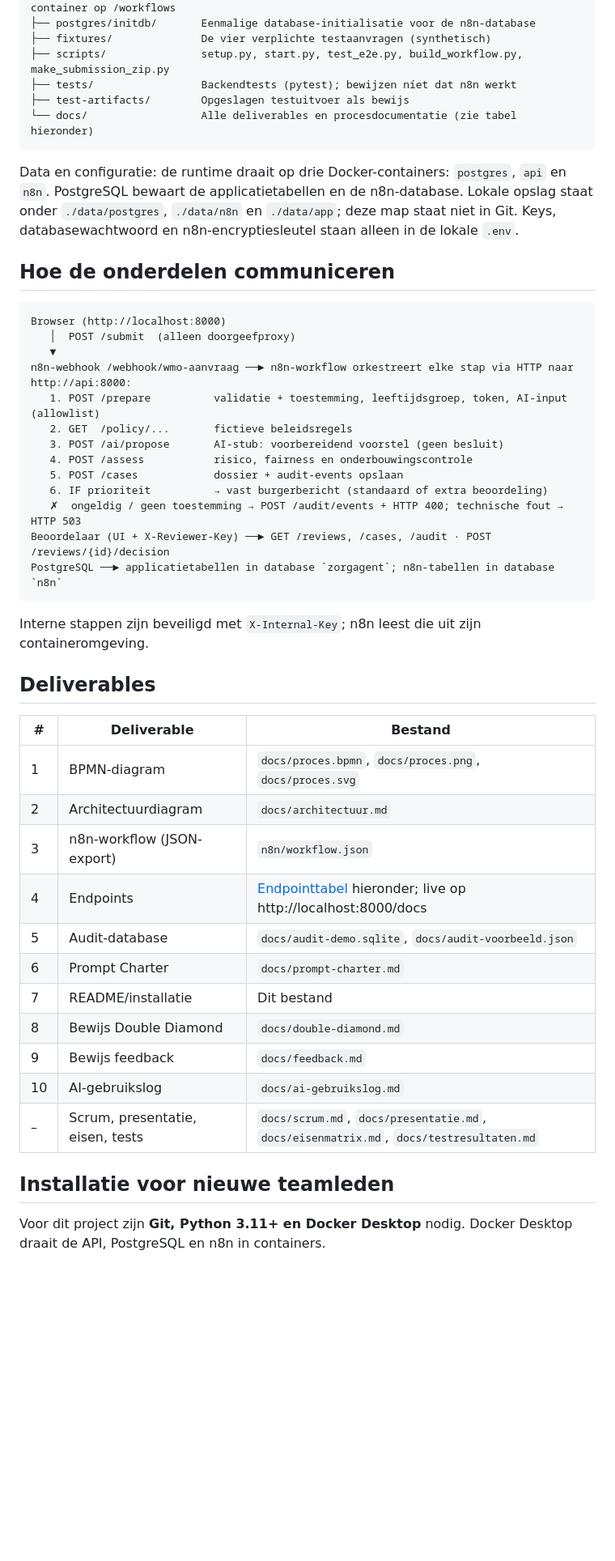
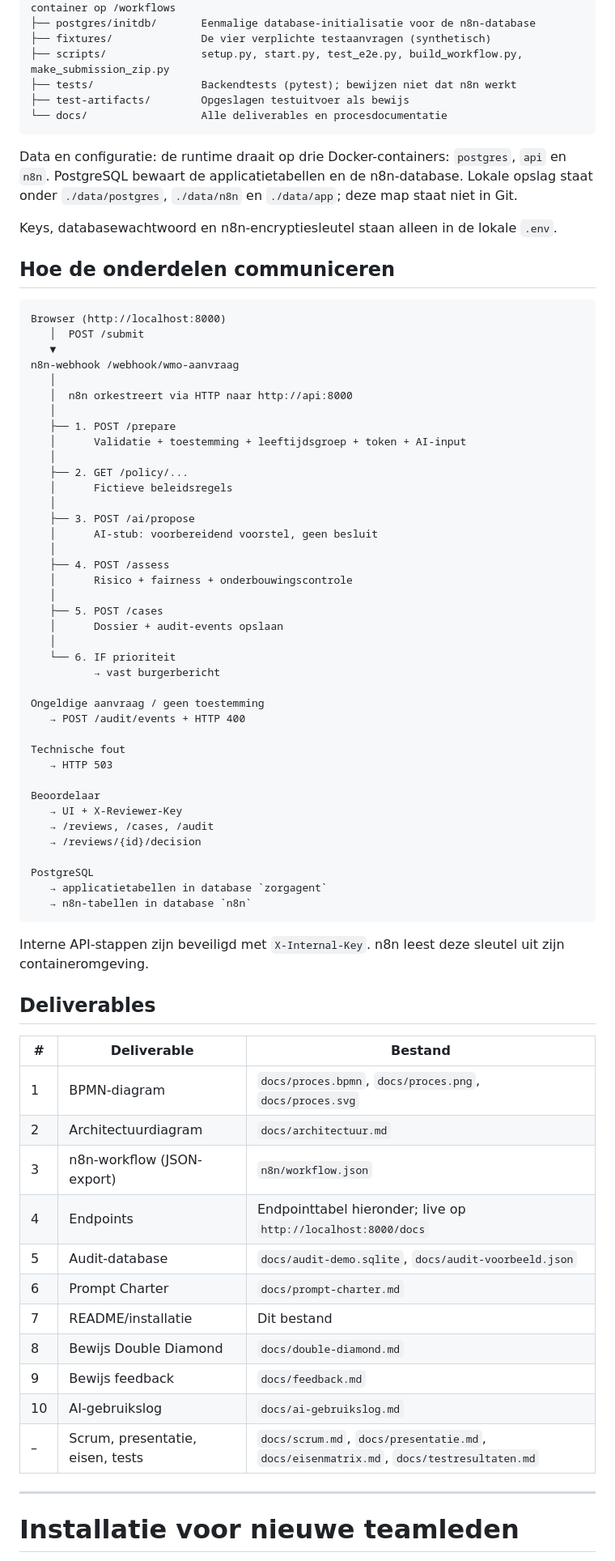
Before and after one commit to TomsCodingCorner/INNO_1-10-2026, a Markdown page: README.md, the part around one of its changes. Shown at 81% size. Rendered like a GitHub page; blank space fills up the shorter version.

````diff
--- a/README.md
+++ b/README.md
@@ -21,50 +21,78 @@ Hackathon-opdracht: WMO-aanvragen automatisch en transparant voorbereiden met AI
 ├── postgres/initdb/       Eenmalige database-initialisatie voor de n8n-database
 ├── fixtures/              De vier verplichte testaanvragen (synthetisch)
 ├── scripts/               setup.py, start.py, test_e2e.py, build_workflow.py, make_submission_zip.py
-├── tests/                 Backendtests (pytest); bewijzen níet dat n8n werkt
+├── tests/                 Backendtests (pytest); bewijzen niet dat n8n werkt
 ├── test-artifacts/        Opgeslagen testuitvoer als bewijs
-└── docs/                  Alle deliverables en procesdocumentatie (zie tabel hieronder)
+└── docs/                  Alle deliverables en procesdocumentatie
 ```
 
-Data en configuratie: de runtime draait op drie Docker-containers: `postgres`, `api` en `n8n`. PostgreSQL bewaart de applicatietabellen en de n8n-database. Lokale opslag staat onder `./data/postgres`, `./data/n8n` en `./data/app`; deze map staat niet in Git. Keys, databasewachtwoord en n8n-encryptiesleutel staan alleen in de lokale `.env`.
+Data en configuratie: de runtime draait op drie Docker-containers: `postgres`, `api` en `n8n`. PostgreSQL bewaart de applicatietabellen en de n8n-database. Lokale opslag staat onder `./data/postgres`, `./data/n8n` en `./data/app`; deze map staat niet in Git.
+
+Keys, databasewachtwoord en n8n-encryptiesleutel staan alleen in de lokale `.env`.
 
 ## Hoe de onderdelen communiceren
 
 ```text
 Browser (http://localhost:8000)
-   │  POST /submit  (alleen doorgeefproxy)
+   │  POST /submit
    ▼
-n8n-webhook /webhook/wmo-aanvraag ──► n8n-workflow orkestreert elke stap via HTTP naar http://api:8000:
-   1. POST /prepare          validatie + toestemming, leeftijdsgroep, token, AI-input (allowlist)
-   2. GET  /policy/...       fictieve beleidsregels
-   3. POST /ai/propose       AI-stub: voorbereidend voorstel (geen besluit)
-   4. POST /assess           risico, fairness en onderbouwingscontrole
-   5. POST /cases            dossier + audit-events opslaan
-   6. IF prioriteit          → vast burgerbericht (standaard of extra beoordeling)
-   ✗  ongeldig / geen toestemming → POST /audit/events + HTTP 400; technische fout → HTTP 503
-Beoordelaar (UI + X-Reviewer-Key) ──► GET /reviews, /cases, /audit · POST /reviews/{id}/decision
-PostgreSQL ──► applicatietabellen in database `zorgagent`; n8n-tabellen in database `n8n`
+n8n-webhook /webhook/wmo-aanvraag
+   │
+   │  n8n orkestreert via HTTP naar http://api:8000
+   │
+   ├── 1. POST /prepare
+   │      Validatie + toestemming + leeftijdsgroep + token + AI-input
+   │
+   ├── 2. GET /policy/...
+   │      Fictieve beleidsregels
+   │
+   ├── 3. POST /ai/propose
+   │      AI-stub: voorbereidend voorstel, geen besluit
+   │
+   ├── 4. POST /assess
+   │      Risico + fairness + onderbouwingscontrole
+   │
+   ├── 5. POST /cases
+   │      Dossier + audit-events opslaan
+   │
+   └── 6. IF prioriteit
+          → vast burgerbericht
+
+Ongeldige aanvraag / geen toestemming
+   → POST /audit/events + HTTP 400
+
+Technische fout
+   → HTTP 503
+
+Beoordelaar
+   → UI + X-Reviewer-Key
+   → /reviews, /cases, /audit
+   → /reviews/{id}/decision
+
+PostgreSQL
+   → applicatietabellen in database `zorgagent`
+   → n8n-tabellen in database `n8n`
 ```
 
-Interne stappen zijn beveiligd met `X-Internal-Key`; n8n leest die uit zijn containeromgeving.
+Interne API-stappen zijn beveiligd met `X-Internal-Key`. n8n leest deze sleutel uit zijn containeromgeving.
 
 ## Deliverables
 
-| # | Deliverable | Bestand |
-|---|---|---|
-| 1 | BPMN-diagram | `docs/proces.bpmn`, `docs/proces.png`, `docs/proces.svg` |
-| 2 | Architectuurdiagram | `docs/architectuur.md` |
-| 3 | n8n-workflow (JSON-export) | `n8n/workflow.json` |
-| 4 | Endpoints | [Endpointtabel](#endpointtabel) hieronder; live op http://localhost:8000/docs |
-| 5 | Audit-database | `docs/audit-demo.sqlite`, `docs/audit-voorbeeld.json` |
-| 6 | Prompt Charter | `docs/prompt-charter.md` |
-| 7 | README/installatie | Dit bestand |
-| 8 | Bewijs Double Diamond | `docs/double-diamond.md` |
-| 9 | Bewijs feedback | `docs/feedback.md` |
-| 10 | AI-gebruikslog | `docs/ai-gebruikslog.md` |
-| – | Scrum, presentatie, eisen, tests | `docs/scrum.md`, `docs/presentatie.md`, `docs/eisenmatrix.md`, `docs/testresultaten.md` |
+| #  | Deliverable                      | Bestand                                                                                 |
+| -- | -------------------------------- | --------------------------------------------------------------------------------------- |
+| 1  | BPMN-diagram                     | `docs/proces.bpmn`, `docs/proces.png`, `docs/proces.svg`                                |
+| 2  | Architectuurdiagram              | `docs/architectuur.md`                                                                  |
+| 3  | n8n-workflow (JSON-export)       | `n8n/workflow.json`                                                                     |
+| 4  | Endpoints                        | Endpointtabel hieronder; live op `http://localhost:8000/docs`                           |
+| 5  | Audit-database                   | `docs/audit-demo.sqlite`, `docs/audit-voorbeeld.json`                                   |
+| 6  | Prompt Charter                   | `docs/prompt-charter.md`                                                                |
+| 7  | README/installatie               | Dit bestand                                                                             |
+| 8  | Bewijs Double Diamond            | `docs/double-diamond.md`                                                                |
+| 9  | Bewijs feedback                  | `docs/feedback.md`                                                                      |
+| 10 | AI-gebruikslog                   | `docs/ai-gebruikslog.md`                                                                |
+| –  | Scrum, presentatie, eisen, tests | `docs/scrum.md`, `docs/presentatie.md`, `docs/eisenmatrix.md`, `docs/testresultaten.md` |
 
-## Installatie voor nieuwe teamleden
+---
 
-Voor dit project zijn **Git, Python 3.11+ en Docker Desktop** nodig. Docker Desktop draait de API, PostgreSQL en n8n in containers.
+# Installatie voor nieuwe teamleden
 
````
Also changed, not shown: other parts of README.md (+256 -212 lines).
